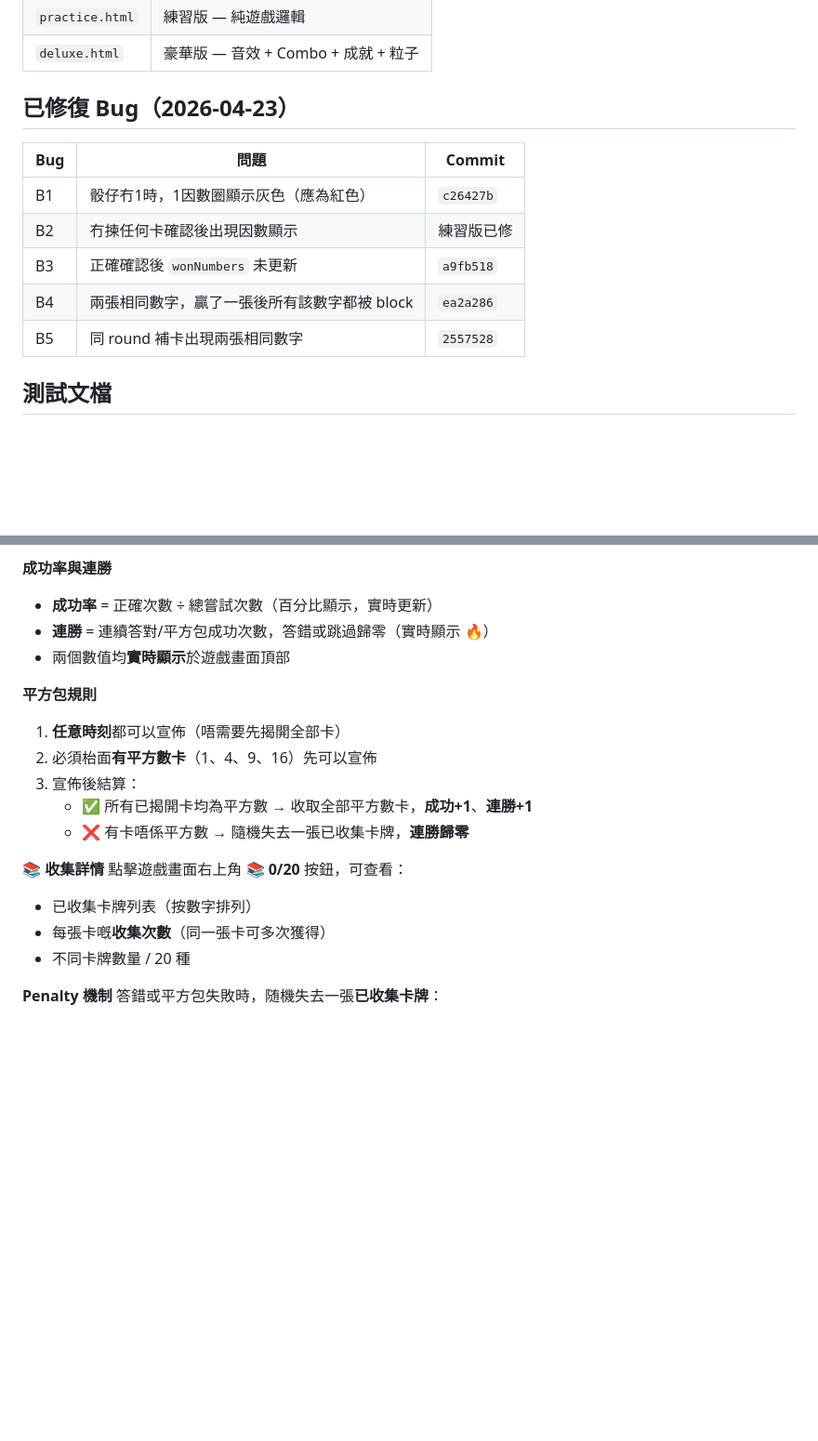
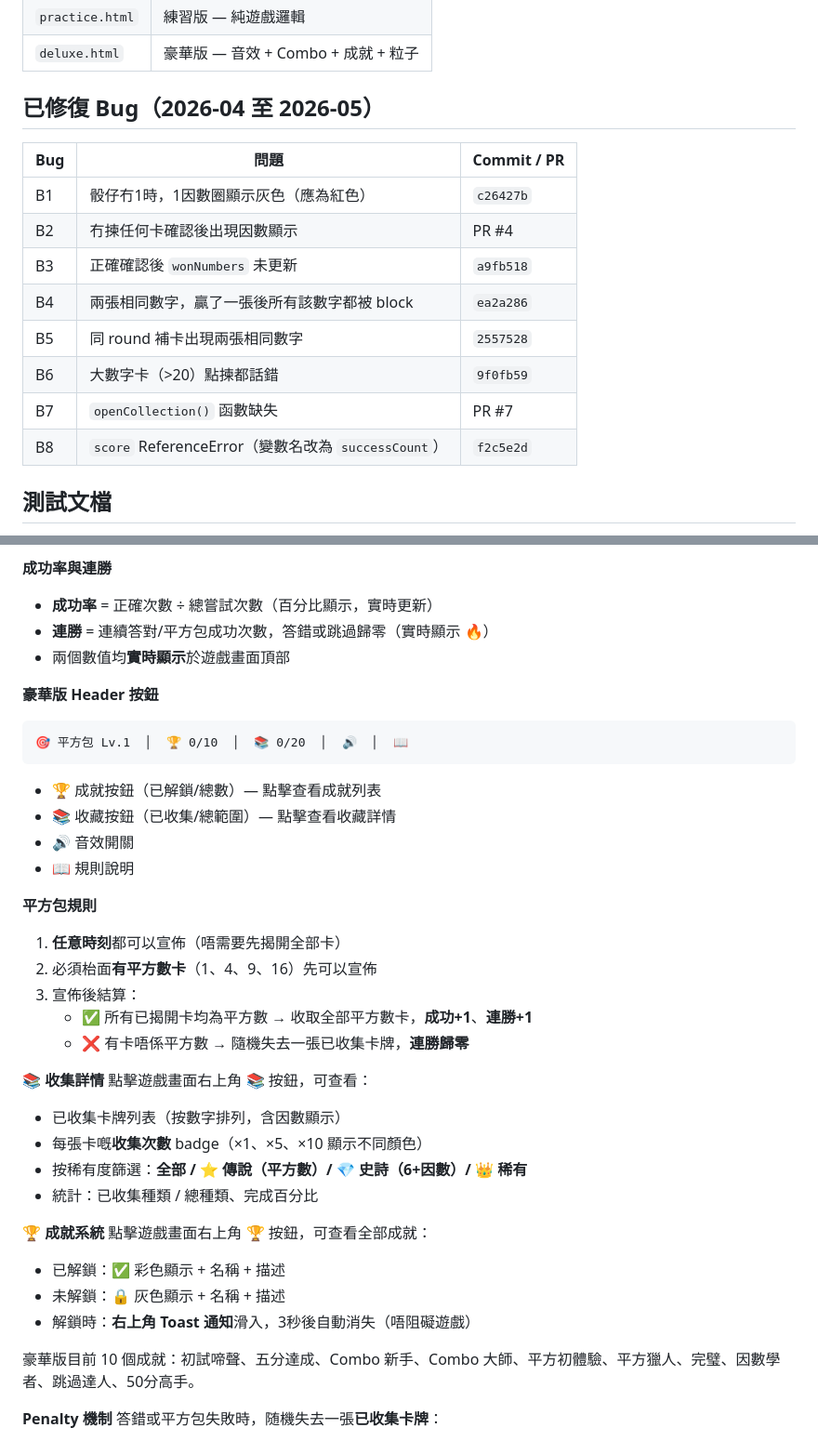
Before and after one commit to ai-lish/square-bun, a Markdown page: README.md, 2 parts joined by grey strips. Shown at 93% size. Drawn GitHub-style; blank space fills up the shorter version.

Commit message:
docs: update README with deluxe UI features (collection modal, achievement toast, bug fixes)

````diff
--- a/README.md
+++ b/README.md
@@ -14,15 +14,18 @@ Pure client-side HTML game — 平方包 (Square Bun) 桌遊練習模式。
 | `practice.html` | 練習版 — 純遊戲邏輯 |
 | `deluxe.html` | 豪華版 — 音效 + Combo + 成就 + 粒子 |
 
-## 已修復 Bug（2026-04-23）
+## 已修復 Bug（2026-04 至 2026-05）
 
-| Bug | 問題 | Commit |
-|-----|------|--------|
+| Bug | 問題 | Commit / PR |
+|-----|------|-------------|
 | B1 | 骰仔冇1時，1因數圈顯示灰色（應為紅色） | `c26427b` |
-| B2 | 冇揀任何卡確認後出現因數顯示 | 練習版已修 |
+| B2 | 冇揀任何卡確認後出現因數顯示 | PR #4 |
 | B3 | 正確確認後 `wonNumbers` 未更新 | `a9fb518` |
 | B4 | 兩張相同數字，贏了一張後所有該數字都被 block | `ea2a286` |
 | B5 | 同 round 補卡出現兩張相同數字 | `2557528` |
+| B6 | 大數字卡（>20）點揀都話錯 | `9f0fb59` |
+| B7 | `openCollection()` 函數缺失 | PR #7 |
+| B8 | `score` ReferenceError（變數名改為 `successCount`） | `f2c5e2d` |
 
 ## 測試文檔
 
@@ -93,6 +96,15 @@ Pure client-side HTML game — 平方包 (Square Bun) 桌遊練習模式。
 - **連勝** = 連續答對/平方包成功次數，答錯或跳過歸零（實時顯示 🔥）
 - 兩個數值均**實時顯示**於遊戲畫面頂部
 
+**豪華版 Header 按鈕**
+```
+🎯 平方包 Lv.1  │  🏆 0/10  │  📚 0/20  │  🔊  │  📖
+```
+- 🏆 成就按鈕（已解鎖/總數）— 點擊查看成就列表
+- 📚 收藏按鈕（已收集/總範圍）— 點擊查看收藏詳情
+- 🔊 音效開關
+- 📖 規則說明
+
 **平方包規則**
 1. **任意時刻**都可以宣佈（唔需要先揭開全部卡）
 2. 必須枱面**有平方數卡**（1、4、9、16）先可以宣佈
@@ -101,10 +113,19 @@ Pure client-side HTML game — 平方包 (Square Bun) 桌遊練習模式。
    - ❌ 有卡唔係平方數 → 隨機失去一張已收集卡牌，**連勝歸零**
 
 **📚 收集詳情**
-點擊遊戲畫面右上角 **📚 0/20** 按鈕，可查看：
-- 已收集卡牌列表（按數字排列）
-- 每張卡嘅**收集次數**（同一張卡可多次獲得）
-- 不同卡牌數量 / 20 種
+點擊遊戲畫面右上角 **📚** 按鈕，可查看：
+- 已收集卡牌列表（按數字排列，含因數顯示）
+- 每張卡嘅**收集次數** badge（×1、×5、×10 顯示不同顏色）
+- 按稀有度篩選：**全部 / ⭐ 傳說（平方數）/ 💎 史詩（6+因數）/ 👑 稀有**
+- 統計：已收集種類 / 總種類、完成百分比
+
+**🏆 成就系統**
+點擊遊戲畫面右上角 **🏆** 按鈕，可查看全部成就：
+- 已解鎖：✅ 彩色顯示 + 名稱 + 描述
+- 未解鎖：🔒 灰色顯示 + 名稱 + 描述
+- 解鎖時：**右上角 Toast 通知**滑入，3秒後自動消失（唔阻礙遊戲）
+
+豪華版目前 10 個成就：初試啼聲、五分達成、Combo 新手、Combo 大師、平方初體驗、平方獵人、完璧、因數學者、跳過達人、50分高手。
 
 **Penalty 機制**
 答錯或平方包失敗時，随機失去一張**已收集卡牌**：
````
